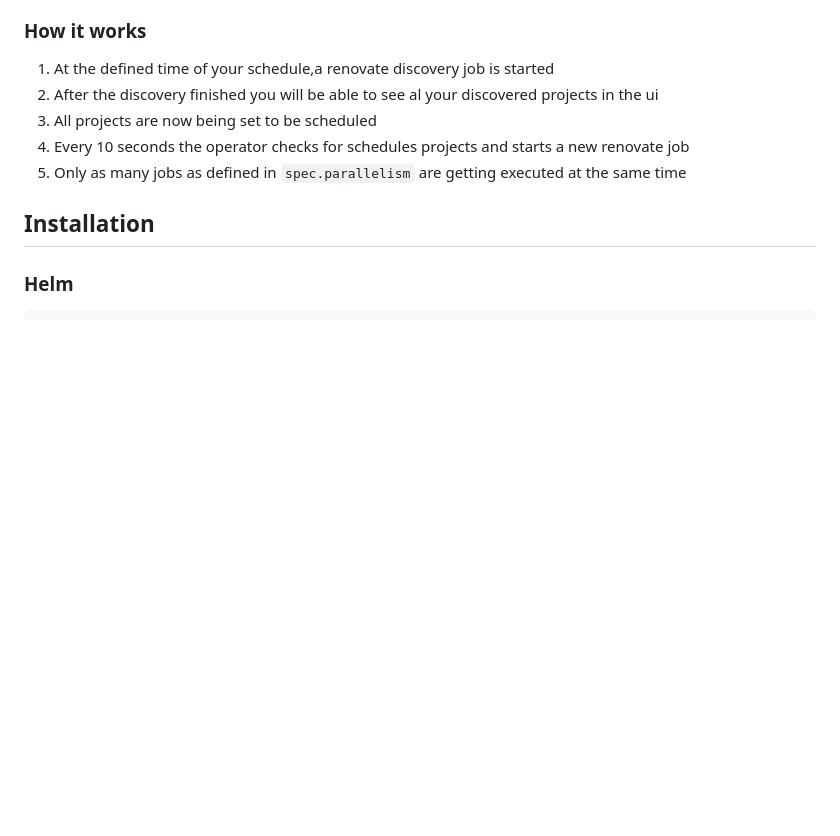
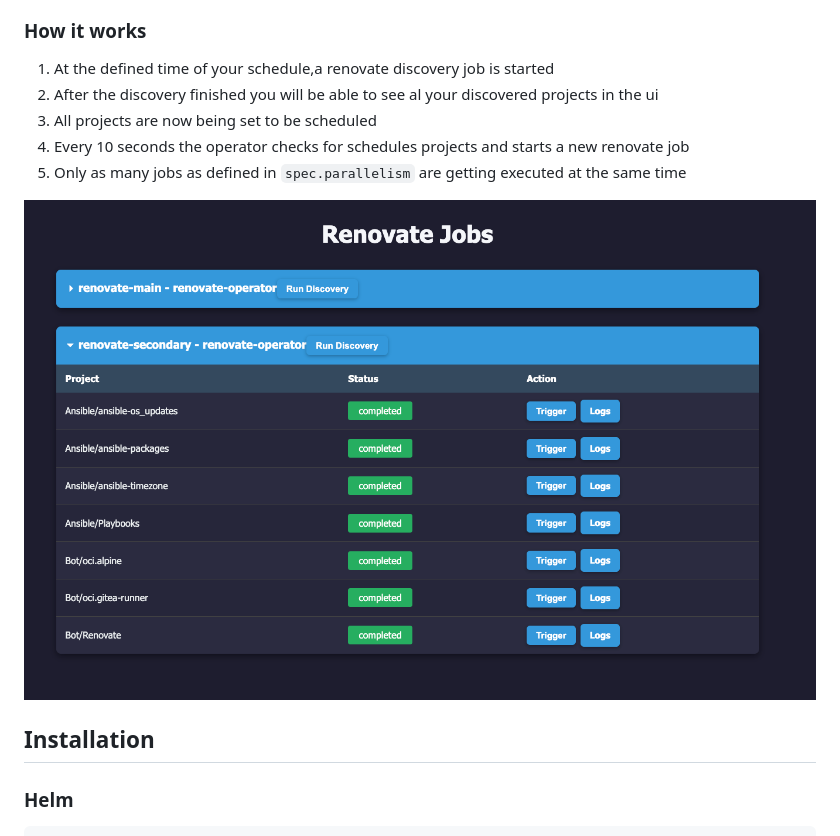
Before and after one commit to mogenius/renovate-operator, a Markdown page: README.md, the part around the change. Rendered like a GitHub page; pictures changed too: docs/example.png (added); blank space fills up the shorter version.

Commit message:
chore: adding a basic screenshot of the operator ui

```diff
--- a/README.md
+++ b/README.md
@@ -20,6 +20,8 @@ If you are already running Kubernetes, this project might be for you.
 3. All projects are now being set to be scheduled
 4. Every 10 seconds the operator checks for schedules projects and starts a new renovate job
 5. Only as many jobs as defined in `spec.parallelism` are getting executed at the same time
+
+![Example Screenshot of the renovate-operator ui.](/docs/example.png)
 
 ## Installation
 ### Helm
```
